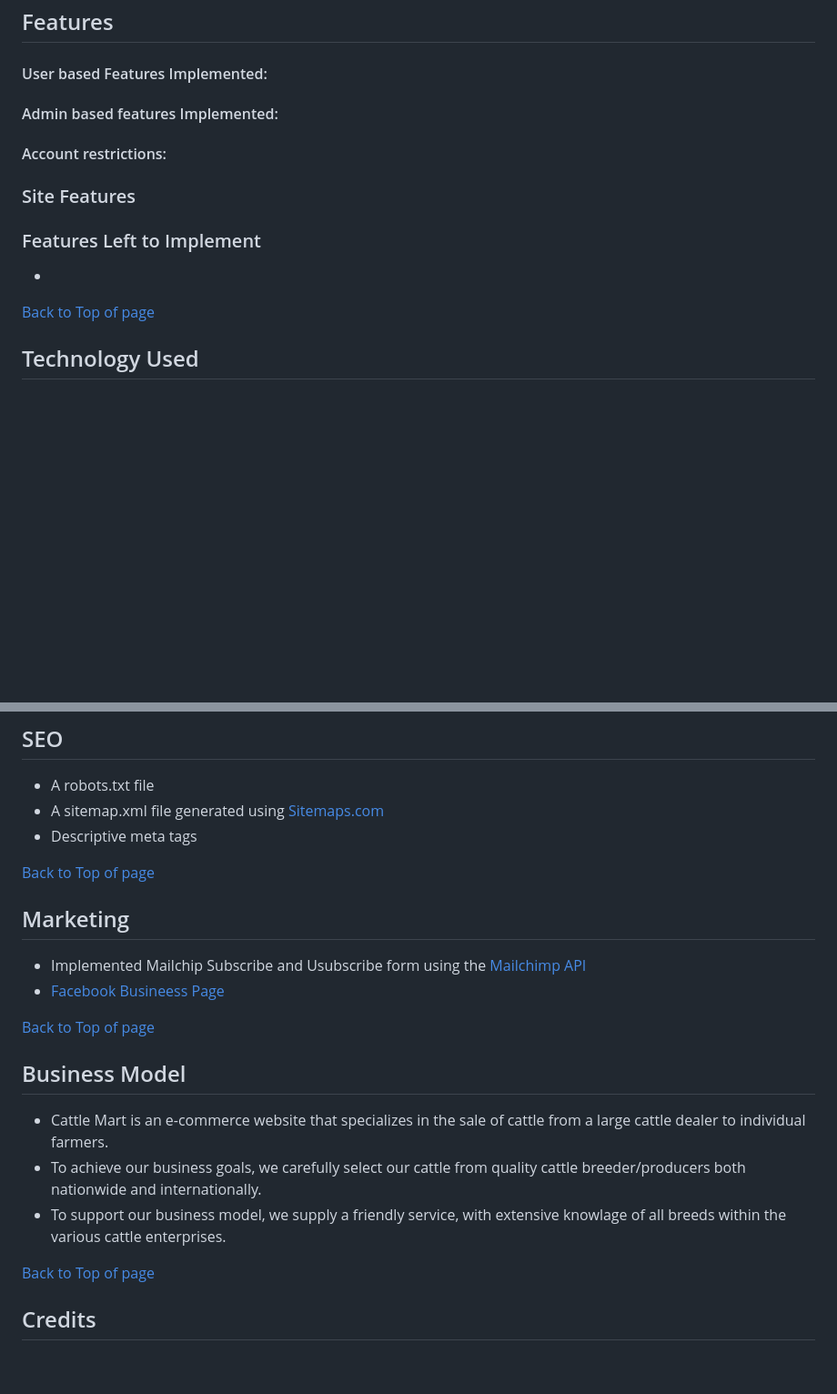
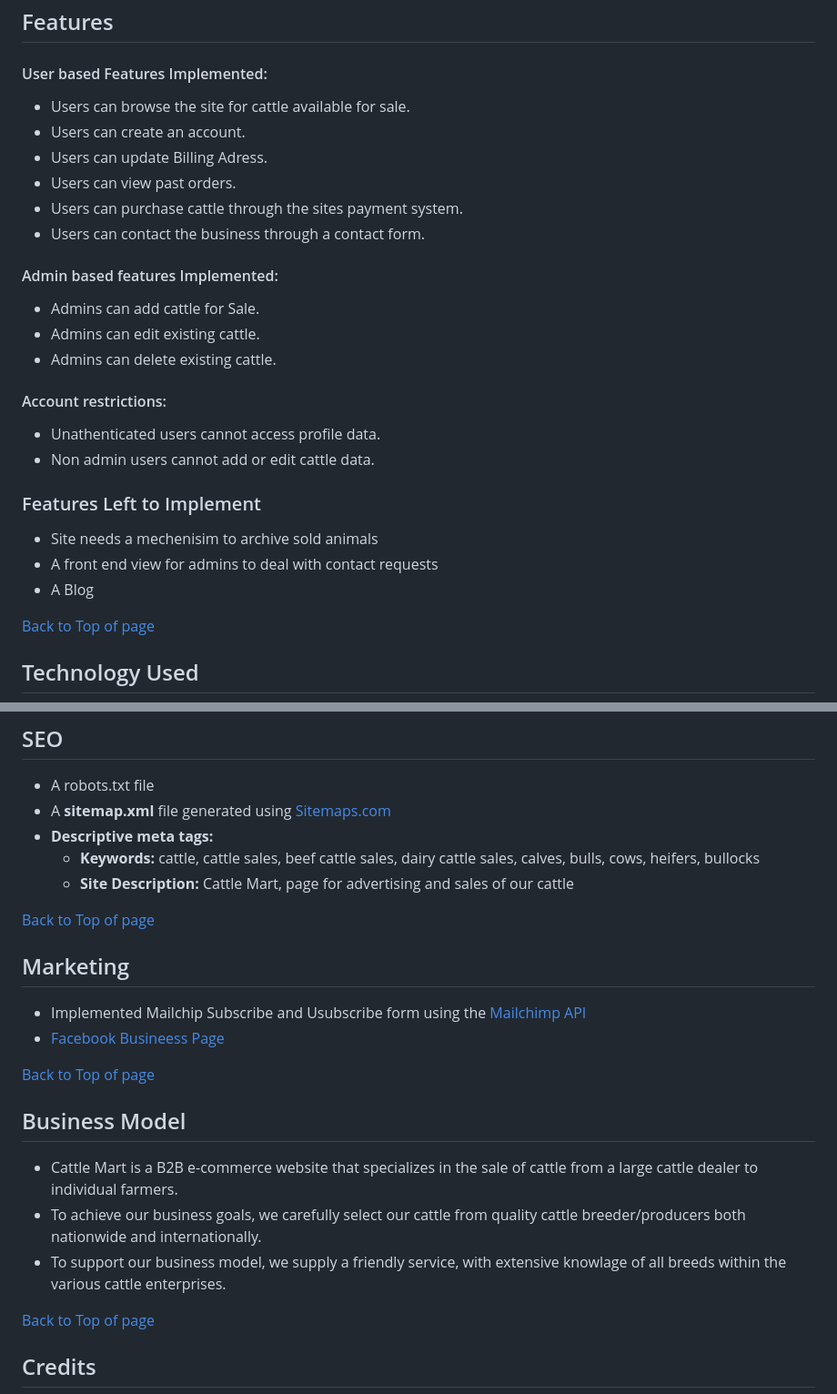
Before and after one commit to Farmer-Eds-Shed/Cattle-Mart, a Markdown page: README.md, 2 parts joined by grey strips. Shown: that part at 91% size. GitHub-like rendering; blank space fills up the shorter version.

Commit message:
Update README.md Site features

```diff
--- a/README.md
+++ b/README.md
@@ -173,26 +173,29 @@ As User Stories were worked on they were moved into the "In Progress" section of
 <a name="features"></a>
 
 #### User based Features Implemented:
-
-
+- Users can browse the site for cattle available for sale.
+- Users can create an account.
+- Users can update Billing Adress.
+- Users can view past orders.
+- Users can purchase cattle through the sites payment system.
+- Users can contact the business through a contact form.
 
 #### Admin based features Implemented:
-
-
+- Admins can add cattle for Sale.
+- Admins can edit existing cattle.
+- Admins can delete existing cattle.
 
 
 #### Account restrictions:
-
-
-
-
-### Site Features
-
+- Unathenticated users cannot access profile data.
+- Non admin users cannot add or edit cattle data.
 
 
 ### Features Left to Implement
 
--
+- Site needs a mechenisim to archive sold animals
+- A front end view for admins to deal with contact requests
+- A Blog
 
 
 [Back to Top of page](#contents)
@@ -488,8 +491,10 @@ To deploy the project through Heroku follow these steps:
 <a name="seo"></a>
 
 - A robots.txt file
-- A sitemap.xml file generated using [Sitemaps.com](https://www.xml-sitemaps.com/details-cattle-mart-42a123405ccb.herokuapp.com-52d985ad9.html)
-- Descriptive meta tags
+- A **sitemap.xml** file generated using [Sitemaps.com](https://www.xml-sitemaps.com/details-cattle-mart-42a123405ccb.herokuapp.com-52d985ad9.html)
+- **Descriptive meta tags:**
+  - **Keywords:** cattle, cattle sales, beef cattle sales, dairy cattle sales, calves, bulls, cows, heifers, bullocks
+  - **Site Description:** Cattle Mart, page for advertising and sales of our cattle
 
 
 [Back to Top of page](#contents)
@@ -507,12 +512,9 @@ To deploy the project through Heroku follow these steps:
 
 <a name="business"></a>
 
-- Cattle Mart is an e-commerce website that specializes in the sale of cattle from a large cattle dealer to individual farmers.
+- Cattle Mart is a B2B e-commerce website that specializes in the sale of cattle from a large cattle dealer to individual farmers.
  - To achieve our business goals, we carefully select our cattle from quality cattle breeder/producers both nationwide and internationally.
  - To support our business model, we supply a friendly service, with extensive knowlage of all breeds within the various cattle enterprises.
-
-
-
 
 
 [Back to Top of page](#contents)
```
